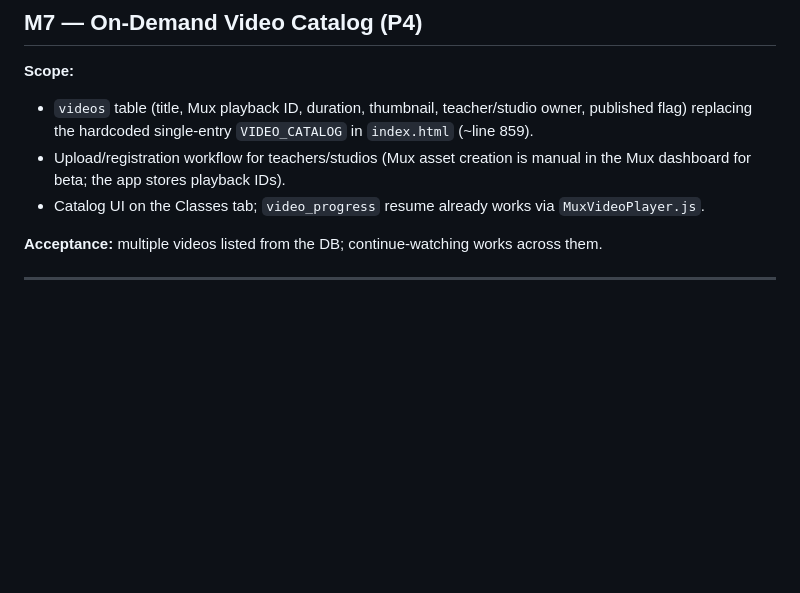
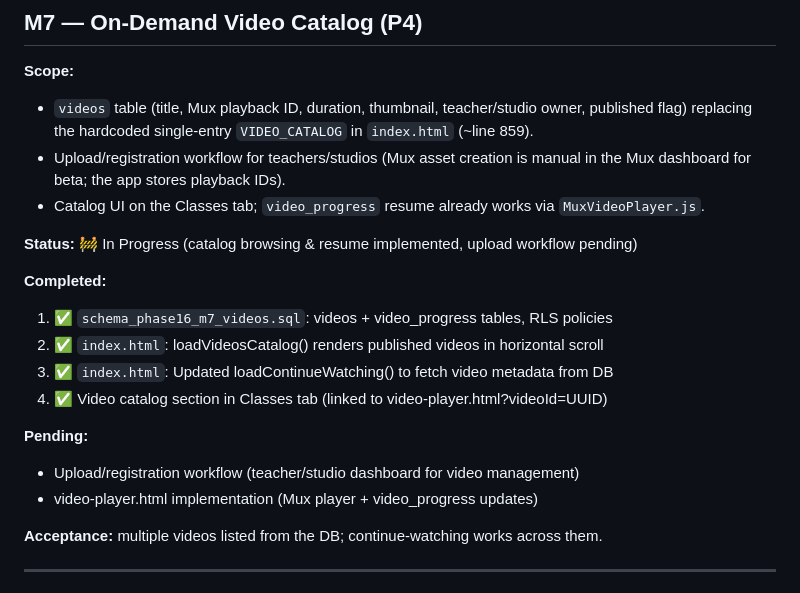
Before and after one commit to yogawithagnesc/yoga-app, a Markdown page: WORKPLAN.md, the part around the change. GitHub-like rendering; blank space fills up the shorter version.

Commit message:
WORKPLAN: M7 video catalog progress
Status update:
- Core video browsing implemented (DB-driven catalog)
- Continue-watching resume working with new DB schema
- Video progress table for tracking playback position

Next: Upload workflow & video-player.html

Co-Authored-By: Claude <claude-haiku-4-5-20251001> <noreply@anthropic.com>
Claude-Session: https://claude.ai/code/session_01Q4gBmTErKS4z1ksGvuSucb

```diff
--- a/WORKPLAN.md
+++ b/WORKPLAN.md
@@ -284,6 +284,18 @@ An Opus 4.8 planning pass designed the full RLS/privacy model before any code wa
 - Upload/registration workflow for teachers/studios (Mux asset creation is manual in the Mux dashboard for beta; the app stores playback IDs).
 - Catalog UI on the Classes tab; `video_progress` resume already works via `MuxVideoPlayer.js`.
 
+**Status:** 🚧 In Progress (catalog browsing & resume implemented, upload workflow pending)
+
+**Completed:**
+1. ✅ `schema_phase16_m7_videos.sql`: videos + video_progress tables, RLS policies
+2. ✅ `index.html`: loadVideosCatalog() renders published videos in horizontal scroll
+3. ✅ `index.html`: Updated loadContinueWatching() to fetch video metadata from DB
+4. ✅ Video catalog section in Classes tab (linked to video-player.html?videoId=UUID)
+
+**Pending:**
+- Upload/registration workflow (teacher/studio dashboard for video management)
+- video-player.html implementation (Mux player + video_progress updates)
+
 **Acceptance:** multiple videos listed from the DB; continue-watching works across them.
 
 ---
```
